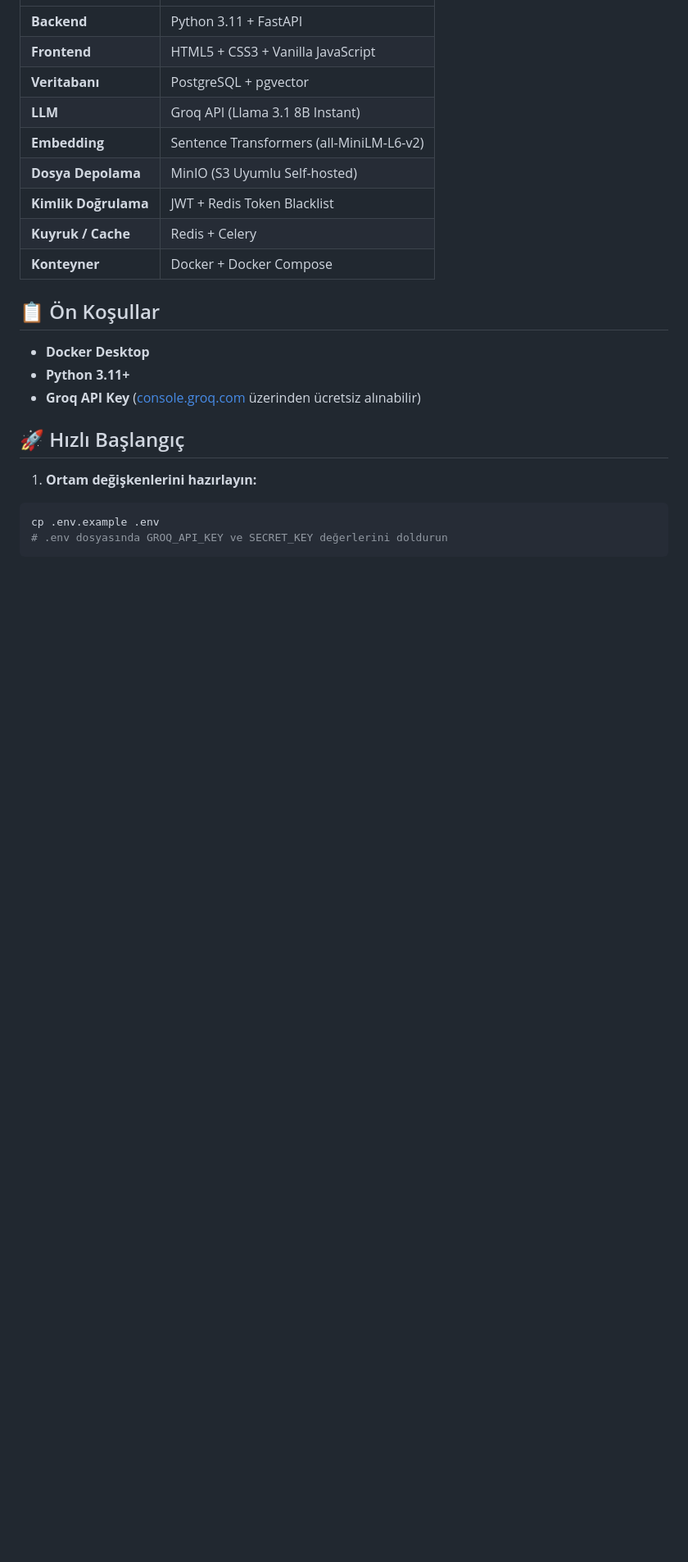
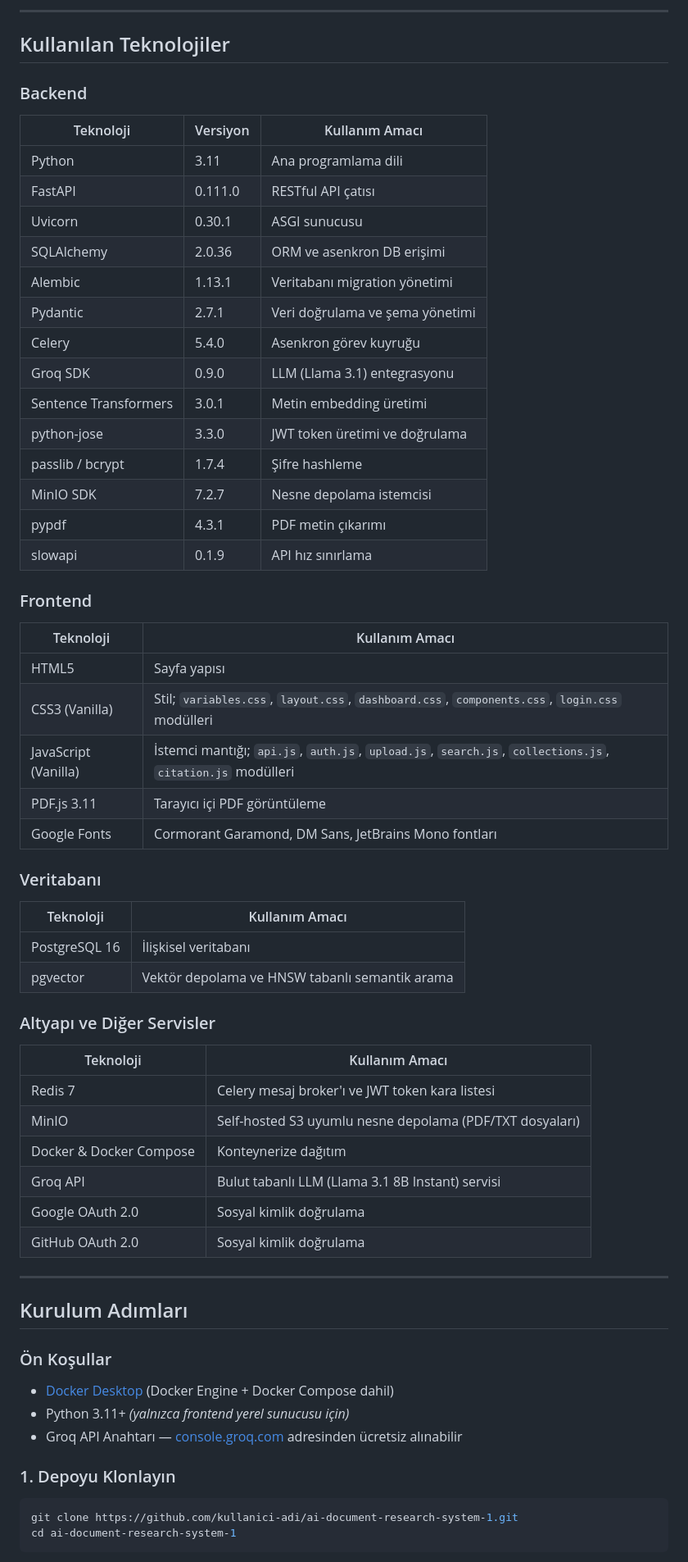
Before and after one commit to hayatdiler/ai-document-research-system, a Markdown page: README.md, the part around one of its changes. Shown at 82% size. GitHub-like rendering; blank space fills up the shorter version.

Commit message:
Revise README for clarity and additional details
Updated the README file to enhance project description, features, and usage instructions.

````diff
--- a/README.md
+++ b/README.md
@@ -15,24 +50,68 @@ Bu proje, araştırmacıların ve öğrencilerin akademik belgelerini (PDF/TXT)
+---
+
+## Kullanılan Teknolojiler
+
+### Backend
+
+| Teknoloji | Versiyon | Kullanım Amacı |
+|---|---|---|
+| Python | 3.11 | Ana programlama dili |
+| FastAPI | 0.111.0 | RESTful API çatısı |
+| Uvicorn | 0.30.1 | ASGI sunucusu |
+| SQLAlchemy | 2.0.36 | ORM ve asenkron DB erişimi |
+| Alembic | 1.13.1 | Veritabanı migration yönetimi |
+| Pydantic | 2.7.1 | Veri doğrulama ve şema yönetimi |
+| Celery | 5.4.0 | Asenkron görev kuyruğu |
+| Groq SDK | 0.9.0 | LLM (Llama 3.1) entegrasyonu |
+| Sentence Transformers | 3.0.1 | Metin embedding üretimi |
+| python-jose | 3.3.0 | JWT token üretimi ve doğrulama |
+| passlib / bcrypt | 1.7.4 | Şifre hashleme |
+| MinIO SDK | 7.2.7 | Nesne depolama istemcisi |
+| pypdf | 4.3.1 | PDF metin çıkarımı |
+| slowapi | 0.1.9 | API hız sınırlama |
+
+### Frontend
+
+| Teknoloji | Kullanım Amacı |
 |---|---|
-| **Backend** | Python 3.11 + FastAPI |
-| **Frontend** | HTML5 + CSS3 + Vanilla JavaScript |
-| **Veritabanı** | PostgreSQL + pgvector |
-| **LLM** | Groq API (Llama 3.1 8B Instant) |
-| **Embedding** | Sentence Transformers (all-MiniLM-L6-v2) |
-| **Dosya Depolama** | MinIO (S3 Uyumlu Self-hosted) |
-| **Kimlik Doğrulama** | JWT + Redis Token Blacklist |
-| **Kuyruk / Cache** | Redis + Celery |
-| **Konteyner** | Docker + Docker Compose |
+| HTML5 | Sayfa yapısı |
+| CSS3 (Vanilla) | Stil; `variables.css`, `layout.css`, `dashboard.css`, `components.css`, `login.css` modülleri |
+| JavaScript (Vanilla) | İstemci mantığı; `api.js`, `auth.js`, `upload.js`, `search.js`, `collections.js`, `citation.js` modülleri |
+| PDF.js 3.11 | Tarayıcı içi PDF görüntüleme |
+| Google Fonts | Cormorant Garamond, DM Sans, JetBrains Mono fontları |
 
-## 📋 Ön Koşullar
-* **Docker Desktop**
-* **Python 3.11+**
-* **Groq API Key** ([console.groq.com](https://console.groq.com) üzerinden ücretsiz alınabilir)
+### Veritabanı
 
-## 🚀 Hızlı Başlangıç
+| Teknoloji | Kullanım Amacı |
+|---|---|
+| PostgreSQL 16 | İlişkisel veritabanı |
+| pgvector | Vektör depolama ve HNSW tabanlı semantik arama |
 
-1. **Ortam değişkenlerini hazırlayın:**
+### Altyapı ve Diğer Servisler
+
+| Teknoloji | Kullanım Amacı |
+|---|---|
+| Redis 7 | Celery mesaj broker'ı ve JWT token kara listesi |
+| MinIO | Self-hosted S3 uyumlu nesne depolama (PDF/TXT dosyaları) |
+| Docker & Docker Compose | Konteynerize dağıtım |
+| Groq API | Bulut tabanlı LLM (Llama 3.1 8B Instant) servisi |
+| Google OAuth 2.0 | Sosyal kimlik doğrulama |
+| GitHub OAuth 2.0 | Sosyal kimlik doğrulama |
+
+---
+
+## Kurulum Adımları
+
+### Ön Koşullar
+
+- [Docker Desktop](https://www.docker.com/products/docker-desktop/) (Docker Engine + Docker Compose dahil)
+- Python 3.11+ *(yalnızca frontend yerel sunucusu için)*
+- Groq API Anahtarı — [console.groq.com](https://console.groq.com) adresinden ücretsiz alınabilir
+
+### 1. Depoyu Klonlayın
+
 ```bash
-cp .env.example .env
-# .env dosyasında GROQ_API_KEY ve SECRET_KEY değerlerini doldurun
+git clone https://github.com/kullanici-adi/ai-document-research-system-1.git
+cd ai-document-research-system-1
 ```
 
````
Also changed, not shown: other parts of README.md (+144 -42 lines).
